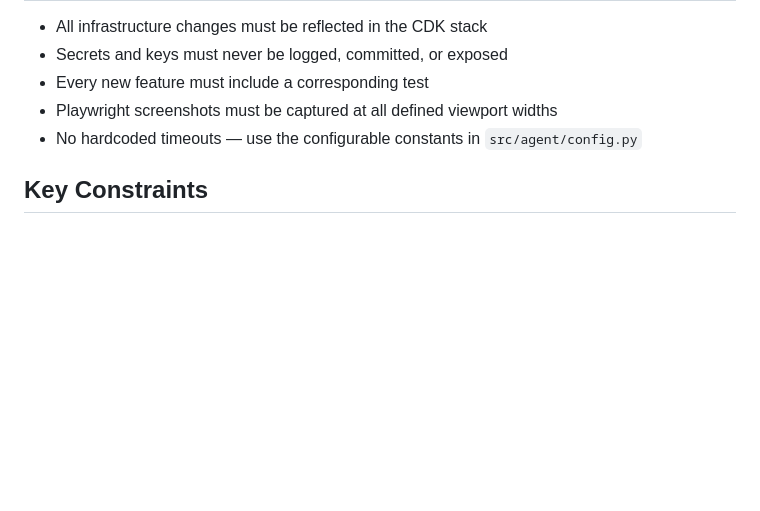
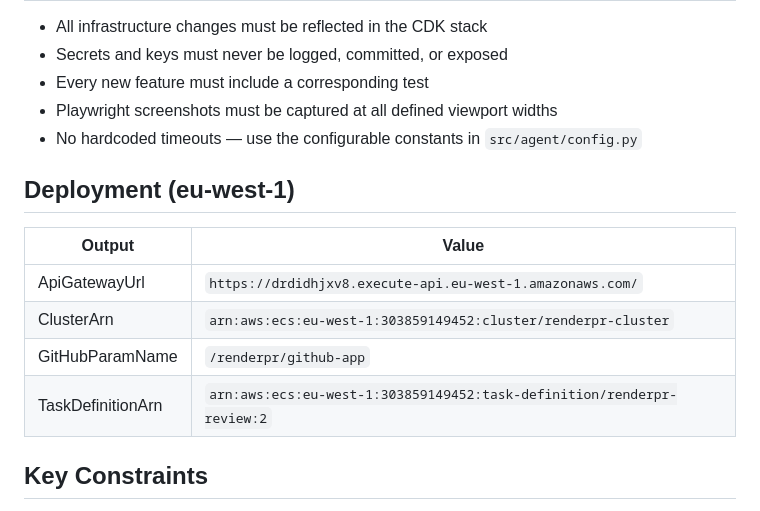
Before and after one commit to pelazas/renderpr, a Markdown page: AGENTS.md, the part around the change. Drawn GitHub-style; blank space fills up the shorter version.

Commit message:
docs: add deployment outputs to AGENTS.md

```diff
--- a/AGENTS.md
+++ b/AGENTS.md
@@ -133,6 +133,15 @@ When a bug is reported:
 - Playwright screenshots must be captured at all defined viewport widths
 - No hardcoded timeouts — use the configurable constants in `src/agent/config.py`
 
+## Deployment (eu-west-1)
+
+| Output | Value |
+|--------|-------|
+| ApiGatewayUrl | `https://drdidhjxv8.execute-api.eu-west-1.amazonaws.com/` |
+| ClusterArn | `arn:aws:ecs:eu-west-1:303859149452:cluster/renderpr-cluster` |
+| GitHubParamName | `/renderpr/github-app` |
+| TaskDefinitionArn | `arn:aws:ecs:eu-west-1:303859149452:task-definition/renderpr-review:2` |
+
 ## Key Constraints
 
 - Fargate runs in **public subnets** with `assignPublicIp: true` and egress-only security groups. No NAT Gateway. Do not add private subnets without explicit approval.
```
